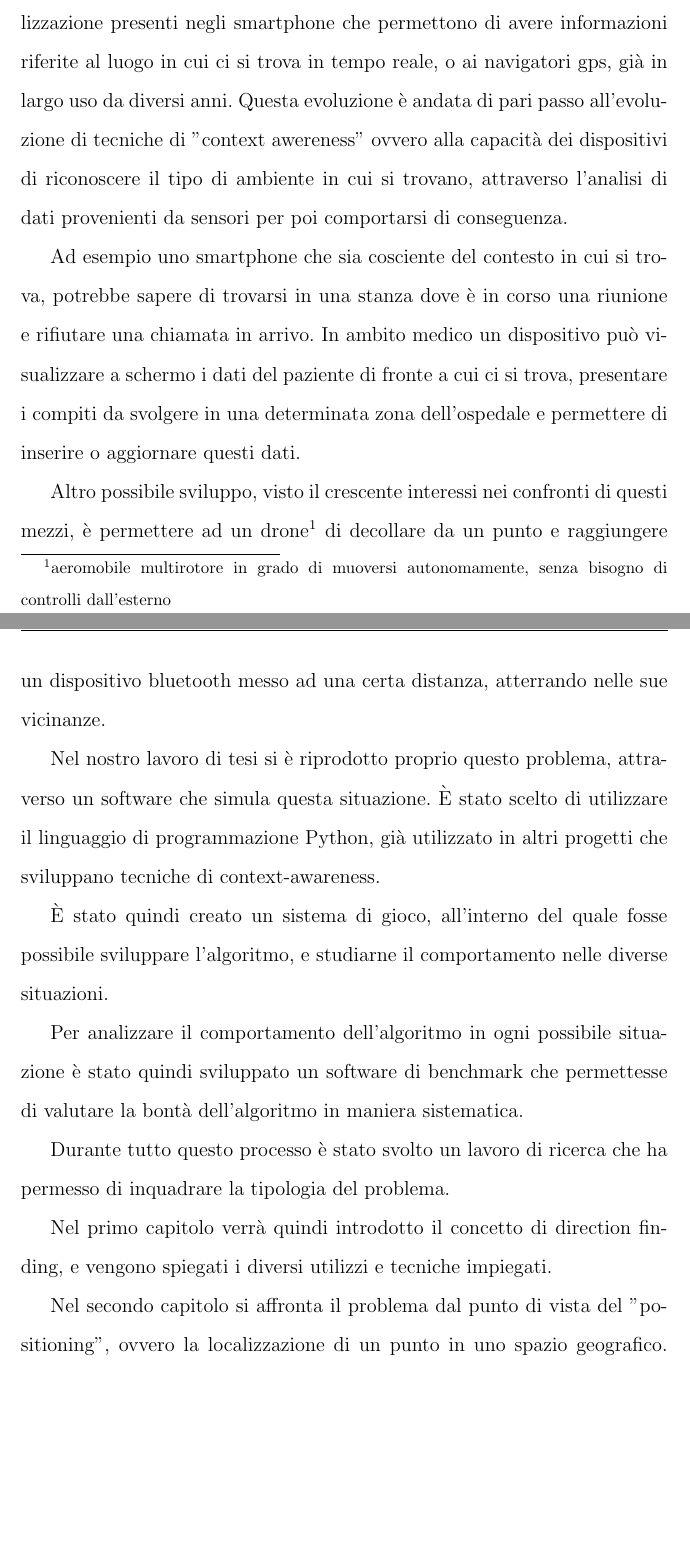
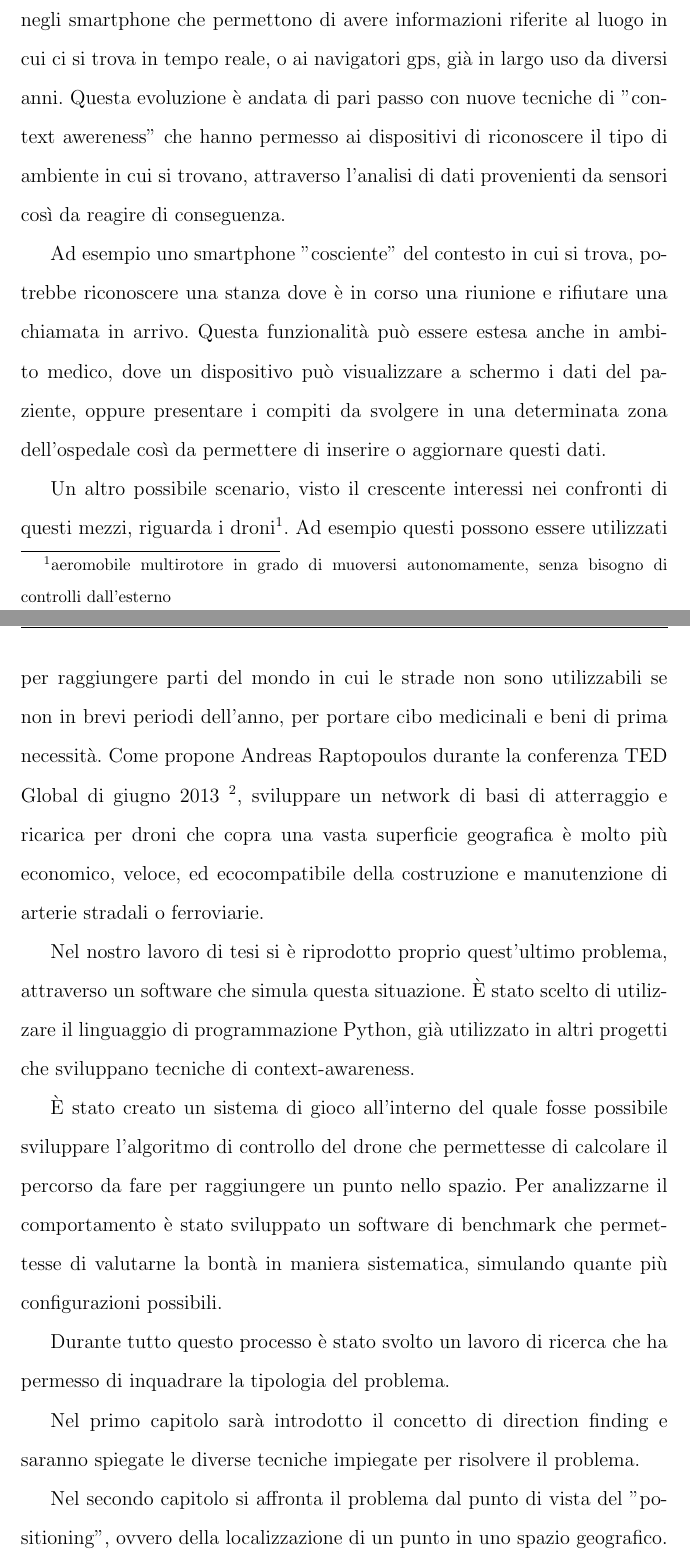
Before and after one commit to Psykopear/Thesis, a LaTeX document (Template_Tesi.tex, which reads introduzione.tex): two parts of pages 6 and 7 of 53 before the commit and two parts of pages 6 and 7 of 54 after it, joined at a grey line, cut so that both start at the same text, the shorter picture padded with empty space. Compiled offline with pdfLaTeX.

Commit message:
Introduction fixed

```diff
--- a/introduzione.tex
+++ b/introduzione.tex
@@ -1,20 +1,18 @@
 \chapter*{Introduzione}
-Lo sviluppo e la costante diffusione di tecnologie di comunicazione wireless aprono nuove frontiere per la progettazione e la realizzazione di dispositivi in grado di sfruttare questa potenzialità. Basti pensare ai sistemi di geolocalizzazione presenti negli smartphone che permettono di avere informazioni riferite al luogo in cui ci si trova in tempo reale, o ai navigatori gps, già in largo uso da diversi anni. Questa evoluzione è andata di pari passo all'evoluzione di tecniche di "context awereness" ovvero alla capacità dei dispositivi di riconoscere il tipo di ambiente in cui si trovano, attraverso l'analisi di dati provenienti da sensori per poi comportarsi di conseguenza.
+Lo sviluppo e la costante diffusione di tecnologie di comunicazione wireless aprono nuove frontiere per la progettazione e la realizzazione di dispositivi connessi fra di loro. Basti pensare ai sistemi di geolocalizzazione presenti negli smartphone che permettono di avere informazioni riferite al luogo in cui ci si trova in tempo reale, o ai navigatori gps, già in largo uso da diversi anni. Questa evoluzione è andata di pari passo con nuove tecniche di "context awereness" che hanno permesso ai dispositivi di riconoscere il tipo di ambiente in cui si trovano, attraverso l'analisi di dati provenienti da sensori così da reagire di conseguenza.
 
-Ad esempio uno smartphone che sia cosciente del contesto in cui si trova, potrebbe sapere di trovarsi in una stanza dove è in corso una riunione e rifiutare una chiamata in arrivo. In ambito medico un dispositivo può visualizzare a schermo i dati del paziente di fronte a cui ci si trova, presentare i compiti da svolgere in una determinata zona dell'ospedale e permettere di inserire o aggiornare questi dati.
+Ad esempio uno smartphone "cosciente" del contesto in cui si trova, potrebbe riconoscere una stanza dove è in corso una riunione e rifiutare una chiamata in arrivo. Questa funzionalità può essere estesa anche in ambito medico, dove un dispositivo può visualizzare a schermo i dati del paziente, oppure presentare i compiti da svolgere in una determinata zona dell'ospedale così da permettere di inserire o aggiornare questi dati.
 
-Altro possibile sviluppo, visto il crescente interessi nei confronti di questi mezzi, è permettere ad un drone\footnote{aeromobile multirotore in grado di muoversi autonomamente, senza bisogno di controlli dall'esterno} di decollare da un punto e raggiungere un dispositivo bluetooth messo ad una certa distanza, atterrando nelle sue vicinanze.
+Un altro possibile scenario, visto il crescente interessi nei confronti di questi mezzi, riguarda i droni\footnote{aeromobile multirotore in grado di muoversi autonomamente, senza bisogno di controlli dall'esterno}. Ad esempio questi possono essere utilizzati per raggiungere parti del mondo in cui le strade non sono utilizzabili se non in brevi periodi dell'anno, per portare cibo medicinali e beni di prima necessità. Come propone Andreas Raptopoulos durante la conferenza TED Global di giugno 2013
+\footnote{ \url{http://www.ted.com/talks/andreas_raptopoulos_no_roads_there_s_a_drone_for_that} }, sviluppare un network di basi di atterraggio e ricarica per droni che copra una vasta superficie geografica è molto più economico, veloce, ed ecocompatibile della costruzione e manutenzione di arterie stradali o ferroviarie.
 
-Nel nostro lavoro di tesi si è riprodotto proprio questo problema, attraverso un software che simula questa situazione. È stato scelto di utilizzare il linguaggio di programmazione Python, già utilizzato in altri progetti che sviluppano tecniche di context-awareness.
+Nel nostro lavoro di tesi si è riprodotto proprio quest'ultimo problema, attraverso un software che simula questa situazione. È stato scelto di utilizzare il linguaggio di programmazione Python, già utilizzato in altri progetti che sviluppano tecniche di context-awareness.
 
-È stato quindi creato un sistema di gioco, all'interno del quale fosse possibile sviluppare l'algoritmo, e studiarne il comportamento nelle diverse situazioni.
-
-Per analizzare il comportamento dell'algoritmo in ogni possibile situazione è stato quindi sviluppato un software di benchmark che permettesse di valutare la bontà dell'algoritmo in maniera sistematica.
+È stato creato un sistema di gioco all'interno del quale fosse possibile sviluppare l'algoritmo di controllo del drone che permettesse di calcolare il percorso da fare per raggiungere un punto nello spazio. Per analizzarne il comportamento è stato sviluppato un software di benchmark che permettesse di valutarne la bontà in maniera sistematica, simulando quante più configurazioni possibili.
 
 Durante tutto questo processo è stato svolto un lavoro di ricerca che ha permesso di inquadrare la tipologia del problema.
 
-Nel primo capitolo verrà quindi introdotto il concetto di direction finding, e vengono spiegati i diversi utilizzi e tecniche impiegati.
+Nel primo capitolo sarà introdotto il concetto di direction finding e saranno spiegate le diverse tecniche impiegate per risolvere il problema.
 
-Nel secondo capitolo si affronta il problema dal punto di vista del "positioning", ovvero la localizzazione di un punto in uno spazio geografico.
-Nel terzo capitolo viene analizzato invece tutto il lavoro svolto nella fase di scrittura del codice, evidenziandone le parti più importanti, entrando anche nel dettaglio dell'implementazione.
+Nel secondo capitolo si affronta il problema dal punto di vista del "positioning", ovvero della localizzazione di un punto in uno spazio geografico.
 
```
Also changed, not shown: introduzione.tex (4 more changed lines).
